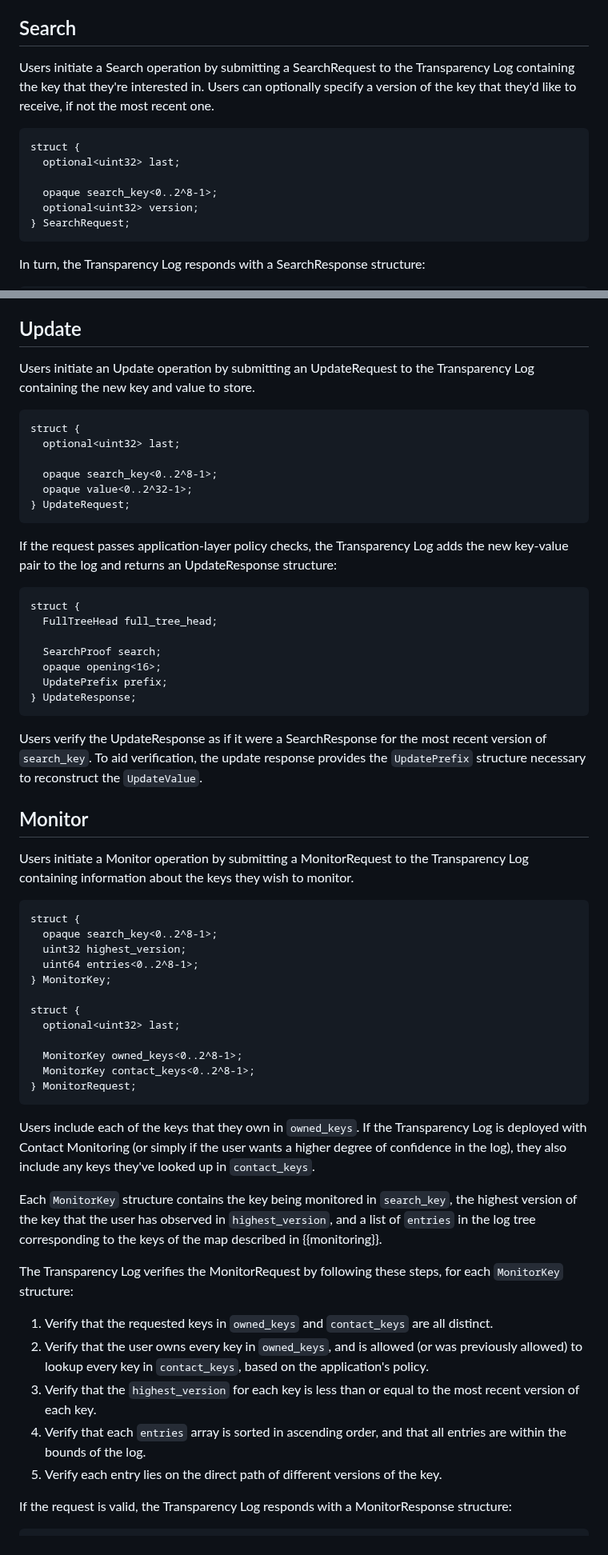
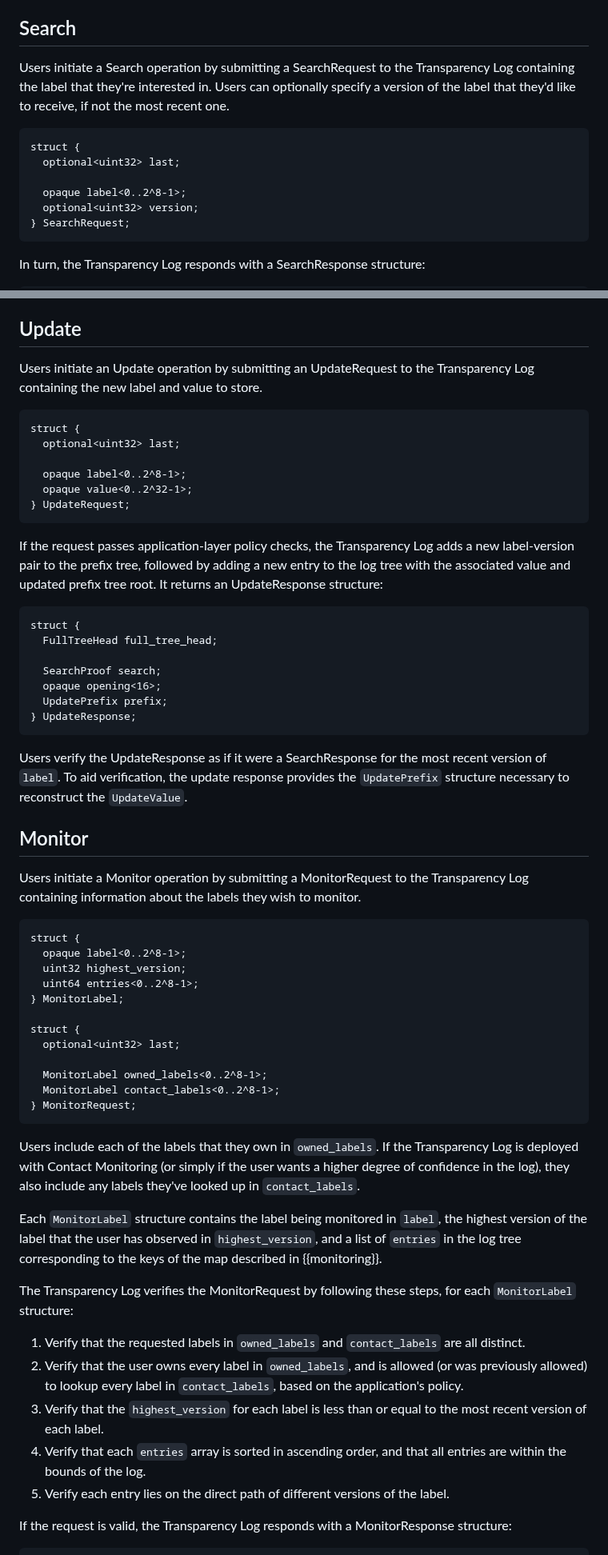
Before and after one commit to Bren2010/draft-keytrans, a Markdown page: draft-keytrans-mcmillion-protocol.md, 2 parts joined by grey strips. Shown at 80% size. GitHub-like rendering.

```diff
--- a/draft-keytrans-mcmillion-protocol.md
+++ b/draft-keytrans-mcmillion-protocol.md
@@ -1016,15 +1021,15 @@ between the current tree and the tree when it was this size, in the
 ## Search
 
 Users initiate a Search operation by submitting a SearchRequest to the
-Transparency Log containing the key that they're interested in. Users can
-optionally specify a version of the key that they'd like to receive, if not the
+Transparency Log containing the label that they're interested in. Users can
+optionally specify a version of the label that they'd like to receive, if not the
 most recent one.
 
 ~~~ tls-presentation
 struct {
   optional<uint32> last;
 
-  opaque search_key<0..2^8-1>;
+  opaque label<0..2^8-1>;
   optional<uint32> version;
 } SearchRequest;
 ~~~
@@ -1058,19 +1063,21 @@ before its contents may be consumed.
 ## Update
 
 Users initiate an Update operation by submitting an UpdateRequest to the
-Transparency Log containing the new key and value to store.
+Transparency Log containing the new label and value to store.
 
 ~~~ tls-presentation
 struct {
   optional<uint32> last;
 
-  opaque search_key<0..2^8-1>;
+  opaque label<0..2^8-1>;
   opaque value<0..2^32-1>;
 } UpdateRequest;
 ~~~
 
 If the request passes application-layer policy checks, the Transparency Log adds
-the new key-value pair to the log and returns an UpdateResponse structure:
+a new label-version pair to the prefix tree, followed by adding a new entry to
+the log tree with the associated value and updated prefix tree root. It returns
+an UpdateResponse structure:
 
 ~~~ tls-presentation
 struct {
@@ -1083,53 +1090,53 @@ struct {
 ~~~
 
 Users verify the UpdateResponse as if it were a SearchResponse for the most
-recent version of `search_key`. To aid verification, the update response
+recent version of `label`. To aid verification, the update response
 provides the `UpdatePrefix` structure necessary to reconstruct the
 `UpdateValue`.
 
 ## Monitor
 
 Users initiate a Monitor operation by submitting a MonitorRequest to the
-Transparency Log containing information about the keys they wish to monitor.
+Transparency Log containing information about the labels they wish to monitor.
 
 ~~~ tls-presentation
 struct {
-  opaque search_key<0..2^8-1>;
+  opaque label<0..2^8-1>;
   uint32 highest_version;
   uint64 entries<0..2^8-1>;
-} MonitorKey;
+} MonitorLabel;
 
 struct {
   optional<uint32> last;
 
-  MonitorKey owned_keys<0..2^8-1>;
-  MonitorKey contact_keys<0..2^8-1>;
+  MonitorLabel owned_labels<0..2^8-1>;
+  MonitorLabel contact_labels<0..2^8-1>;
 } MonitorRequest;
 ~~~
 
-Users include each of the keys that they own in `owned_keys`. If the
+Users include each of the labels that they own in `owned_labels`. If the
 Transparency Log is deployed with Contact Monitoring (or simply if the user
-wants a higher degree of confidence in the log), they also include any keys
-they've looked up in `contact_keys`.
+wants a higher degree of confidence in the log), they also include any labels
+they've looked up in `contact_labels`.
 
-Each `MonitorKey` structure contains the key being monitored in `search_key`,
-the highest version of the key that the user has observed in `highest_version`,
+Each `MonitorLabel` structure contains the label being monitored in `label`,
+the highest version of the label that the user has observed in `highest_version`,
 and a list of `entries` in the log tree corresponding to the keys of the map
 described in {{monitoring}}.
 
 The Transparency Log verifies the MonitorRequest by following these steps, for
-each `MonitorKey` structure:
+each `MonitorLabel` structure:
 
-1. Verify that the requested keys in `owned_keys` and `contact_keys` are all
+1. Verify that the requested labels in `owned_labels` and `contact_labels` are all
    distinct.
-2. Verify that the user owns every key in `owned_keys`, and is allowed (or was
-   previously allowed) to lookup every key in `contact_keys`, based on the
+2. Verify that the user owns every label in `owned_labels`, and is allowed (or was
+   previously allowed) to lookup every label in `contact_labels`, based on the
    application's policy.
-3. Verify that the `highest_version` for each key is less than or equal to the
-   most recent version of each key.
+3. Verify that the `highest_version` for each label is less than or equal to the
+   most recent version of each label.
 4. Verify that each `entries` array is sorted in ascending order, and that all
    entries are within the bounds of the log.
-5. Verify each entry lies on the direct path of different versions of the key.
+5. Verify each entry lies on the direct path of different versions of the label.
 
 If the request is valid, the Transparency Log responds with a MonitorResponse
 structure:
```
Also changed, not shown: other parts of draft-keytrans-mcmillion-protocol.md (+90 -85 lines).
